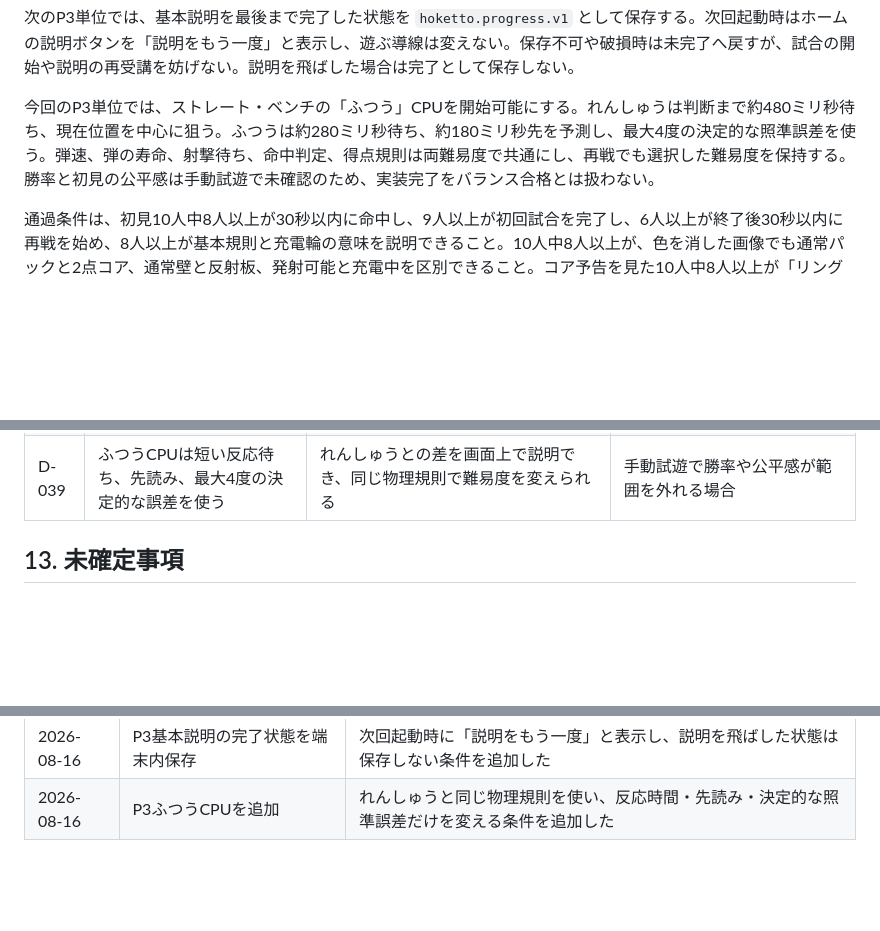
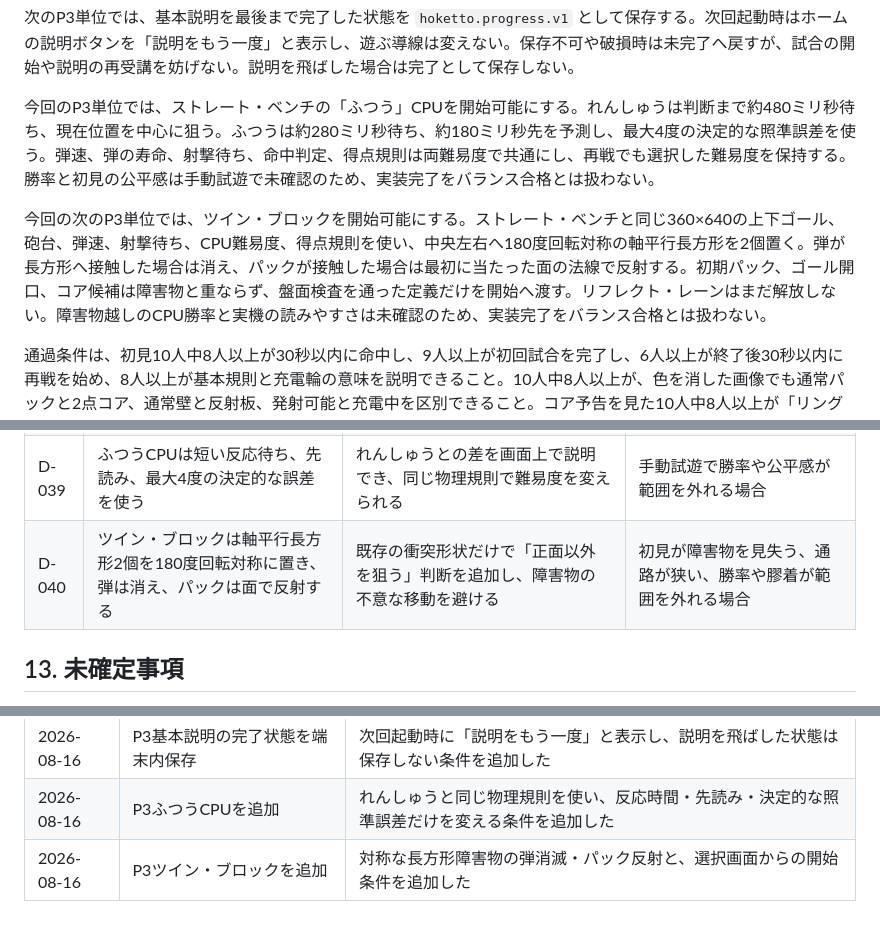
Before and after one commit to chameleonjp-lab/hoketto, a Markdown page: docs/IMPLEMENTATION_PLAN.md, 3 parts joined by grey strips. Rendered like a GitHub page; blank space fills up the shorter version.

Commit message:
P3 twin: update implementation plan

```diff
--- a/docs/IMPLEMENTATION_PLAN.md
+++ b/docs/IMPLEMENTATION_PLAN.md
@@ -739,6 +739,8 @@ P2の通過判断は、日常実装とは別の文脈で行う。初見試遊を
 
 今回のP3単位では、ストレート・ベンチの「ふつう」CPUを開始可能にする。れんしゅうは判断まで約480ミリ秒待ち、現在位置を中心に狙う。ふつうは約280ミリ秒待ち、約180ミリ秒先を予測し、最大4度の決定的な照準誤差を使う。弾速、弾の寿命、射撃待ち、命中判定、得点規則は両難易度で共通にし、再戦でも選択した難易度を保持する。勝率と初見の公平感は手動試遊で未確認のため、実装完了をバランス合格とは扱わない。
 
+今回の次のP3単位では、ツイン・ブロックを開始可能にする。ストレート・ベンチと同じ360×640の上下ゴール、砲台、弾速、射撃待ち、CPU難易度、得点規則を使い、中央左右へ180度回転対称の軸平行長方形を2個置く。弾が長方形へ接触した場合は消え、パックが接触した場合は最初に当たった面の法線で反射する。初期パック、ゴール開口、コア候補は障害物と重ならず、盤面検査を通った定義だけを開始へ渡す。リフレクト・レーンはまだ解放しない。障害物越しのCPU勝率と実機の読みやすさは未確認のため、実装完了をバランス合格とは扱わない。
+
 通過条件は、初見10人中8人以上が30秒以内に命中し、9人以上が初回試合を完了し、6人以上が終了後30秒以内に再戦を始め、8人以上が基本規則と充電輪の意味を説明できること。10人中8人以上が、色を消した画像でも通常パックと2点コア、通常壁と反射板、発射可能と充電中を区別できること。コア予告を見た10人中8人以上が「リングの位置に2点コアが出て、予告中はパックが跳ね返る」と説明できること。標準CPUは、固定した盤面と乱数の組を使う計30試合でプレイヤーが12～18勝に入ること。コア候補の全位置、予告中の接触、出現更新の弾重なり、得点と出現の同時発生、12秒のゴール拡大、20秒の中央波を固定試験で確認する。不達の場合は機能追加を止め、原因、変更値、参加者の重複有無、再確認結果を記録する。
 
 ### P4：公開候補
@@ -866,6 +868,7 @@ mainへ反映する前は、重大不具合0件、CPU同士100試合で進行不
 | D-037 | 試遊記録は最大20件を端末へ保存し、結果画面から本文をコピーする | 個人情報を集めずに再戦率や勝敗の試遊結果を本人が共有できる。保存・Clipboardの失敗でも試合を止めない | 記録件数が不足する、または共有方法をサーバー保存へ変更する承認が出た場合 |
 | D-038 | 基本説明の完了だけを保存し、説明を飛ばした状態は保存しない | 次回も説明を強制せず、説明を見たかどうかだけを端末内で案内できる | 盤面解放や説明の版更新を一体で管理する必要が出た場合 |
 | D-039 | ふつうCPUは短い反応待ち、先読み、最大4度の決定的な誤差を使う | れんしゅうとの差を画面上で説明でき、同じ物理規則で難易度を変えられる | 手動試遊で勝率や公平感が範囲を外れる場合 |
+| D-040 | ツイン・ブロックは軸平行長方形2個を180度回転対称に置き、弾は消え、パックは面で反射する | 既存の衝突形状だけで「正面以外を狙う」判断を追加し、障害物の不意な移動を避ける | 初見が障害物を見失う、通路が狭い、勝率や膠着が範囲を外れる場合 |
 
 ## 13. 未確定事項
 
@@ -903,3 +906,4 @@ mainへ反映する前は、重大不具合0件、CPU同士100試合で進行不
 | 2026-08-16 | P3試遊記録の端末内保存とコピーを追加               | 結果を最大20件だけ保存し、Clipboard非対応時も本文を手動で共有できる導線を追加した       |
 | 2026-08-16 | P3基本説明の完了状態を端末内保存                  | 次回起動時に「説明をもう一度」と表示し、説明を飛ばした状態は保存しない条件を追加した   |
 | 2026-08-16 | P3ふつうCPUを追加                              | れんしゅうと同じ物理規則を使い、反応時間・先読み・決定的な照準誤差だけを変える条件を追加した |
+| 2026-08-16 | P3ツイン・ブロックを追加                        | 対称な長方形障害物の弾消滅・パック反射と、選択画面からの開始条件を追加した                 |
```
